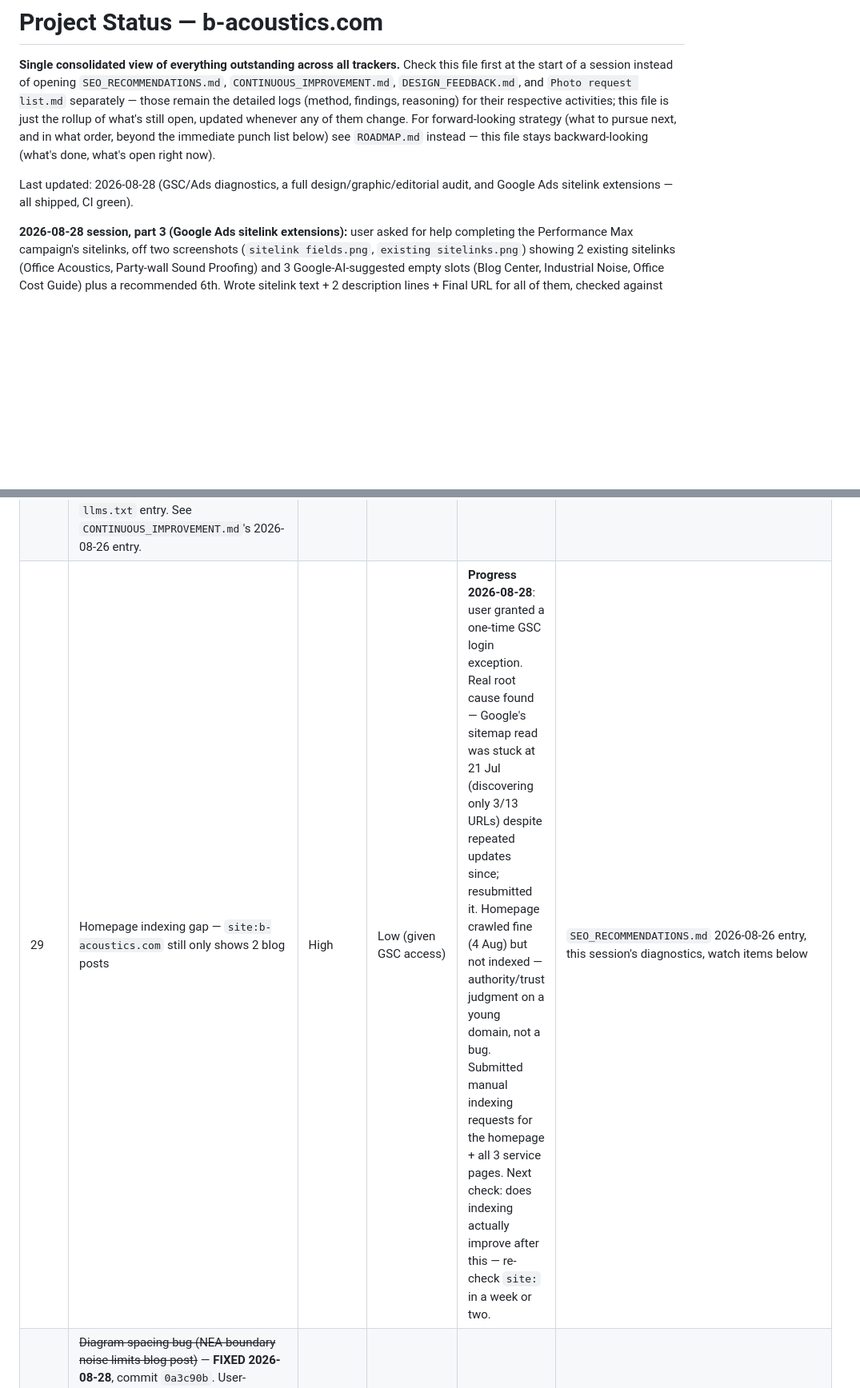
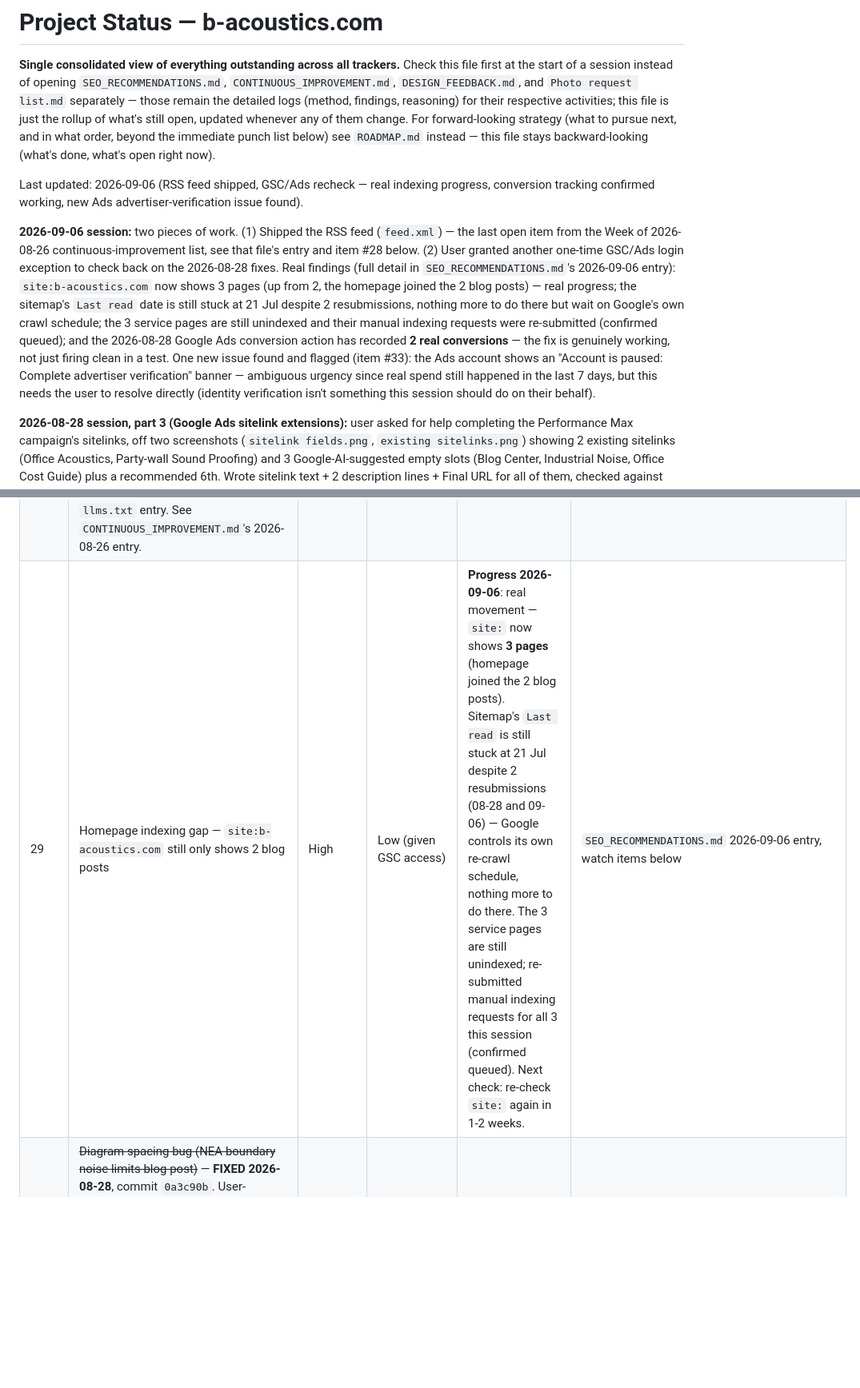
Before and after one commit to dylanlimjd-png/B-acoustics, a Markdown page: STATUS.md, 2 parts joined by grey strips. Shown at 80% size. Rendered like a GitHub page; blank space fills up the shorter version.

```diff
--- a/STATUS.md
+++ b/STATUS.md
@@ -10,7 +10,25 @@ For forward-looking strategy (what to pursue next, and in what order,
 beyond the immediate punch list below) see `ROADMAP.md` instead — this file
 stays backward-looking (what's done, what's open right now).
 
-Last updated: 2026-08-28 (GSC/Ads diagnostics, a full design/graphic/editorial audit, and Google Ads sitelink extensions — all shipped, CI green).
+Last updated: 2026-09-06 (RSS feed shipped, GSC/Ads recheck — real indexing progress, conversion tracking confirmed working, new Ads advertiser-verification issue found).
+
+**2026-09-06 session:** two pieces of work. (1) Shipped the RSS feed
+(`feed.xml`) — the last open item from the Week of 2026-08-26
+continuous-improvement list, see that file's entry and item #28 below. (2)
+User granted another one-time GSC/Ads login exception to check back on the
+2026-08-28 fixes. Real findings (full detail in `SEO_RECOMMENDATIONS.md`'s
+2026-09-06 entry): `site:b-acoustics.com` now shows 3 pages (up from 2, the
+homepage joined the 2 blog posts) — real progress; the sitemap's `Last read`
+date is still stuck at 21 Jul despite 2 resubmissions, nothing more to do
+there but wait on Google's own crawl schedule; the 3 service pages are still
+unindexed and their manual indexing requests were re-submitted (confirmed
+queued); and the 2026-08-28 Google Ads conversion action has recorded **2
+real conversions** — the fix is genuinely working, not just firing clean in
+a test. One new issue found and flagged (item #33): the Ads account shows an
+"Account is paused: Complete advertiser verification" banner — ambiguous
+urgency since real spend still happened in the last 7 days, but this needs
+the user to resolve directly (identity verification isn't something this
+session should do on their behalf).
 
 **2026-08-28 session, part 3 (Google Ads sitelink extensions):** user asked
 for help completing the Performance Max campaign's sitelinks, off two
@@ -326,7 +344,7 @@ outreach) and can't be started in a coding session.
 | ~~26~~ | ~~Second real project photo (Corporate Office) added to homepage work grid~~ — **DONE 2026-08-19**. New 4th tile, `images/commercial-office-acoustic-panels.webp`, raw originals archived `photos/project-3/`. | Med | Low | Done | This session |
 | ~~27~~ | ~~Continuous-improvement Week of 2026-08-19 (5 items)~~ — **DONE 2026-08-19**, same session. `sitemap.xml` lastmod fix, `/api/enquiry` spam protection (honeypot + rate limit, Worker deployed), `llms.txt` false-claim fix, WhatsApp CTA, partial CSP via meta tag (all 14 pages) — CSP required a real Playwright test to catch a broken Google Ads pixel allowlist before shipping. See `CONTINUOUS_IMPROVEMENT.md`'s 2026-08-19 entry for full detail. | Med-High | Low-Med | Done | This session |
 | ~~28~~ | ~~Continuous-improvement Week of 2026-08-26, all 5 items~~ — **DONE**. Items 1-4 (2026-08-26, same session): new homepage testimonial section (real GBP review quote), `og:image`/`twitter:image` swapped to a real project photo, `sameAs` added to `ProfessionalService` schema (links the live GBP listing), `Referrer-Policy` meta tag. Item 5 (2026-09-06): RSS feed (`feed.xml`) for `/blog/`, with autodiscovery link + footer link + `llms.txt` entry. See `CONTINUOUS_IMPROVEMENT.md`'s 2026-08-26 entry. | Med-High | Low | Done | This session |
-| 29 | Homepage indexing gap — `site:b-acoustics.com` still only shows 2 blog posts | High | Low (given GSC access) | **Progress 2026-08-28**: user granted a one-time GSC login exception. Real root cause found — Google's sitemap read was stuck at 21 Jul (discovering only 3/13 URLs) despite repeated updates since; resubmitted it. Homepage crawled fine (4 Aug) but not indexed — authority/trust judgment on a young domain, not a bug. Submitted manual indexing requests for the homepage + all 3 service pages. Next check: does indexing actually improve after this — re-check `site:` in a week or two. | `SEO_RECOMMENDATIONS.md` 2026-08-26 entry, this session's diagnostics, watch items below |
+| 29 | Homepage indexing gap — `site:b-acoustics.com` still only shows 2 blog posts | High | Low (given GSC access) | **Progress 2026-09-06**: real movement — `site:` now shows **3 pages** (homepage joined the 2 blog posts). Sitemap's `Last read` is still stuck at 21 Jul despite 2 resubmissions (08-28 and 09-06) — Google controls its own re-crawl schedule, nothing more to do there. The 3 service pages are still unindexed; re-submitted manual indexing requests for all 3 this session (confirmed queued). Next check: re-check `site:` again in 1-2 weeks. | `SEO_RECOMMENDATIONS.md` 2026-09-06 entry, watch items below |
 | ~~30~~ | ~~Diagram spacing bug (NEA boundary noise limits blog post)~~ — **FIXED 2026-08-28**, commit `0a3c90b`. User-reported. Same wholistic session also swept all 5 other diagrams + full editorial copy + a homepage screenshot pass — no other real bugs found. | Med | Low | Done | This session, `DESIGN_FEEDBACK.md` 2026-08-28 entry |
 | 31 | "Ultra Studio" vs. "Ultrastudio Live" naming wrinkle in the new testimonial | Low | Low | Cosmetic, factually correct (two different real projects for the same client) — flagged for next time that testimonial copy is touched, not urgent enough to edit a live customer quote unprompted. | `DESIGN_FEEDBACK.md` 2026-08-28 entry |
 | ~~32~~ | ~~Google Ads sitelink extensions (Performance Max campaign)~~ — **DONE 2026-08-28**. Filled in the 3 Google-AI-suggested sitelinks (Blog Center, Industrial Noise, Office Cost Guide) and drafted a 6th (Home Theatre Cost, deliberately residential to balance the other 5 B2B-leaning ones) — all confirmed saved by the user directly in Ads. | Low-Med | Low | Done | This session |
```
Also changed, not shown: other parts of STATUS.md (+4 -2 lines), SEO_RECOMMENDATIONS.md (+64 -0 lines).
